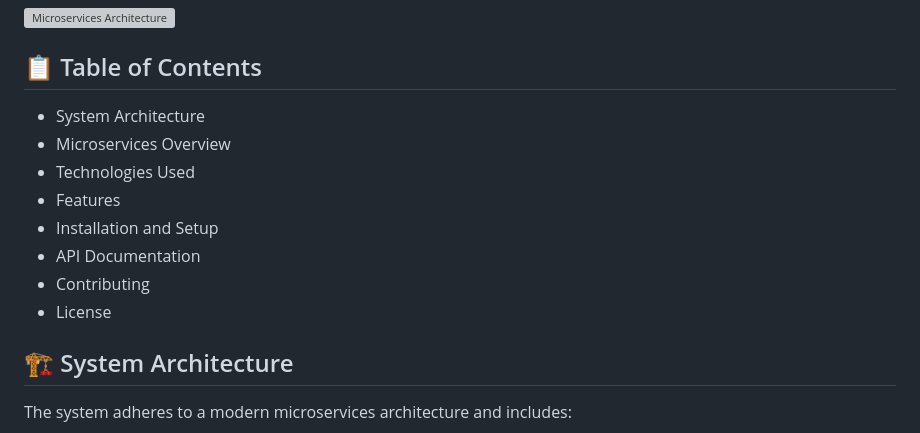
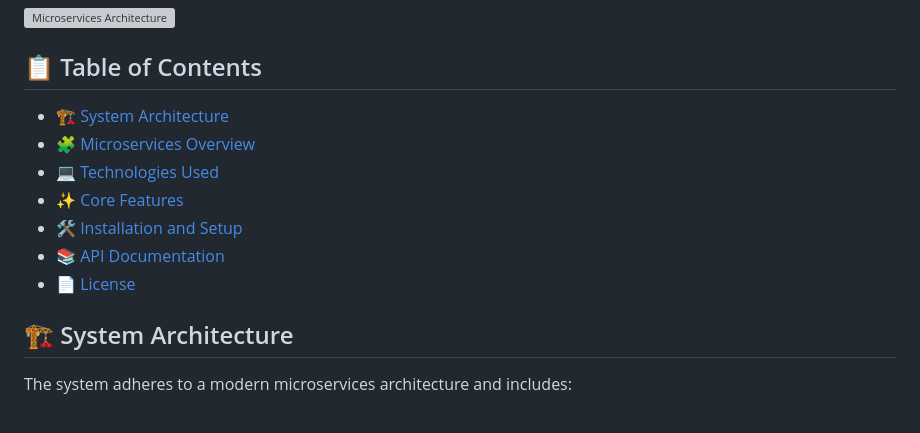
Before and after one commit to Louaysaad30/Outdoors-SpringBoot-MicroService, a Markdown page: README.md, the part around one of its changes. Rendered like a GitHub page; grey boxes are pictures that could not be loaded.

```diff
--- a/README.md
+++ b/README.md
@@ -7,14 +7,13 @@ A robust and scalable microservices-based backend system powering the Outdoor Ad
 ![Microservices Architecture](https://via.placeholder.com/800x400?text=Outdoor+Adventures+Microservices+Architecture)
 
 ## 📋 Table of Contents
-- System Architecture
-- Microservices Overview
-- Technologies Used
-- Features
-- Installation and Setup
-- API Documentation
-- Contributing
-- License
+- [🏗 System Architecture](#-system-architecture)
+- [🧩 Microservices Overview](#-microservices-overview)
+- [💻 Technologies Used](#-technologies-used)
+- [✨ Core Features](#-core-features)
+- [🛠 Installation and Setup](#-installation-and-setup)
+- [📚 API Documentation](#-api-documentation)
+- [📄 License](#-license)
 
 ## 🏗 System Architecture
 
```
Also changed, not shown: other parts of README.md (+0 -2 lines).
